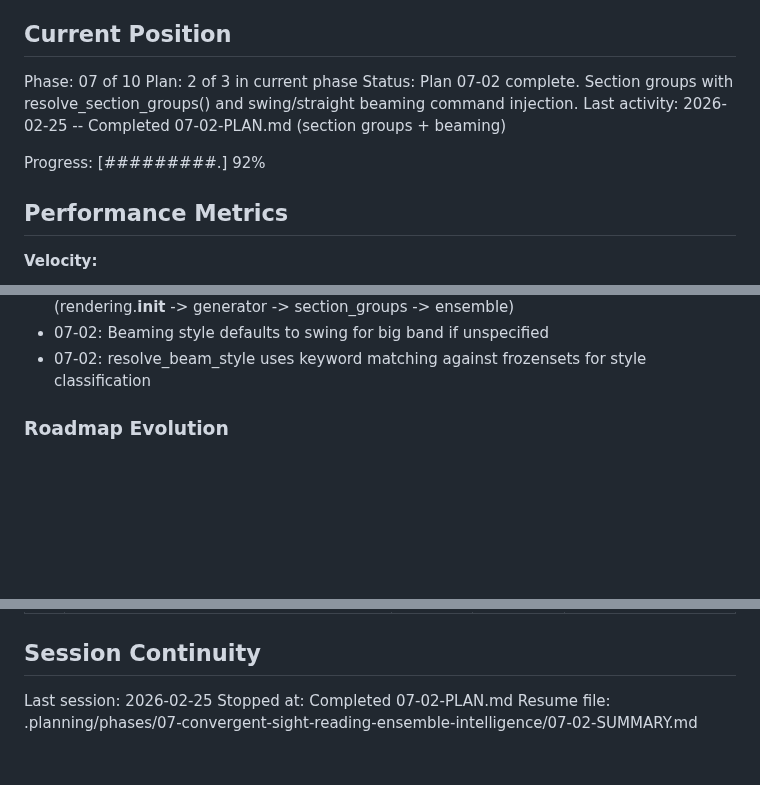
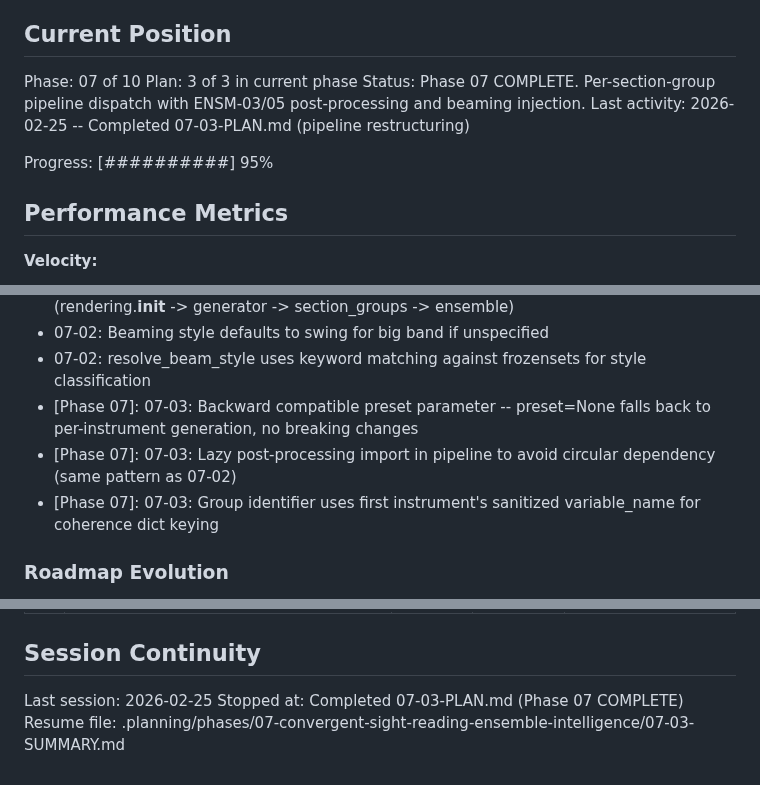
Before and after one commit to mbarnson/engrave, a Markdown page: .planning/STATE.md, 3 parts joined by grey strips. GitHub-like rendering; blank space fills up the shorter version.

Commit message:
docs(07-03): complete pipeline restructuring plan
- SUMMARY.md documenting per-section-group dispatch, post-processing, beaming
- STATE.md updated: Phase 07 COMPLETE, 3/3 plans done
- ROADMAP.md updated with phase 07 completion status

Co-Authored-By: Claude Opus 4.6 <noreply@anthropic.com>

```diff
--- a/.planning/STATE.md
+++ b/.planning/STATE.md
@@ -10,11 +10,11 @@ See: .planning/PROJECT.md (updated 2026-02-24)
 ## Current Position
 
 Phase: 07 of 10
-Plan: 2 of 3 in current phase
-Status: Plan 07-02 complete. Section groups with resolve_section_groups() and swing/straight beaming command injection.
-Last activity: 2026-02-25 -- Completed 07-02-PLAN.md (section groups + beaming)
+Plan: 3 of 3 in current phase
+Status: Phase 07 COMPLETE. Per-section-group pipeline dispatch with ENSM-03/05 post-processing and beaming injection.
+Last activity: 2026-02-25 -- Completed 07-03-PLAN.md (pipeline restructuring)
 
-Progress: [#########.] 92%
+Progress: [##########] 95%
 
 ## Performance Metrics
 
@@ -179,6 +180,9 @@ Recent decisions affecting current work:
 - 07-02: Lazy import of beaming_commands in generator.py to break circular dependency (rendering.__init__ -> generator -> section_groups -> ensemble)
 - 07-02: Beaming style defaults to swing for big band if unspecified
 - 07-02: resolve_beam_style uses keyword matching against frozensets for style classification
+- [Phase 07]: 07-03: Backward compatible preset parameter -- preset=None falls back to per-instrument generation, no breaking changes
+- [Phase 07]: 07-03: Lazy post-processing import in pipeline to avoid circular dependency (same pattern as 07-02)
+- [Phase 07]: 07-03: Group identifier uses first instrument's sanitized variable_name for coherence dict keying
 
 ### Roadmap Evolution
 
@@ -204,5 +208,5 @@ Recent decisions affecting current work:
 ## Session Continuity
 
 Last session: 2026-02-25
-Stopped at: Completed 07-02-PLAN.md
-Resume file: .planning/phases/07-convergent-sight-reading-ensemble-intelligence/07-02-SUMMARY.md
+Stopped at: Completed 07-03-PLAN.md (Phase 07 COMPLETE)
+Resume file: .planning/phases/07-convergent-sight-reading-ensemble-intelligence/07-03-SUMMARY.md
```
Also changed, not shown: other parts of .planning/STATE.md (+1 -0 lines), .planning/ROADMAP.md (+1 -1 lines), 1 other file.
